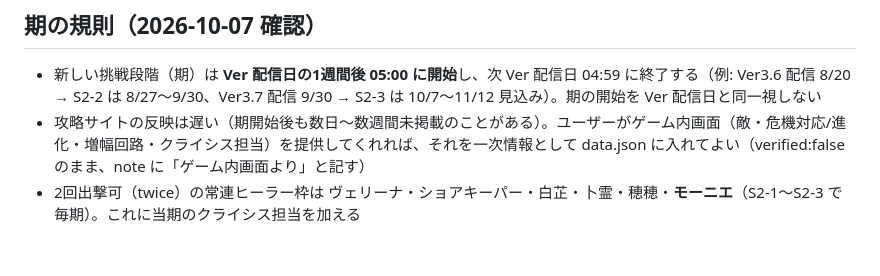
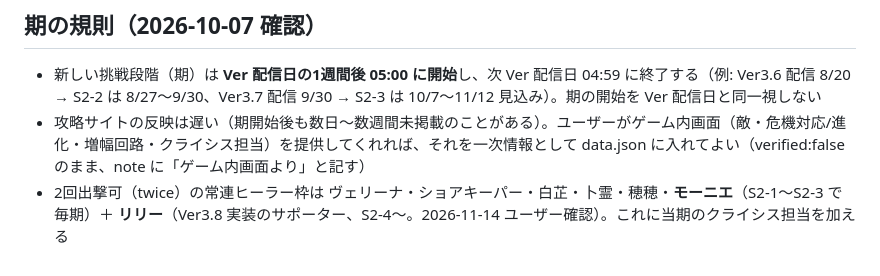
Before and after one commit to sekiguchi-sechi/wuwa-matrix, a Markdown page: CLAUDE.md, the part around the change. Drawn GitHub-style.

Commit message:
docs: CLAUDE.md の2回出撃可の常連枠にリリーを追記
Co-Authored-By: Claude Opus 5.5 <noreply@anthropic.com>
Claude-Session: https://claude.ai/code/session_01NCjJJ2AsdBGKcBQfMBxX7u

```diff
--- a/CLAUDE.md
+++ b/CLAUDE.md
@@ -32,4 +32,4 @@ GitHub 操作は gh CLI（`C:\Program Files\GitHub CLI\gh.exe`、sekiguchi-sechi
 ## 期の規則（2026-10-07 確認）
 - 新しい挑戦段階（期）は **Ver 配信日の1週間後 05:00 に開始**し、次 Ver 配信日 04:59 に終了する（例: Ver3.6 配信 8/20 → S2-2 は 8/27〜9/30、Ver3.7 配信 9/30 → S2-3 は 10/7〜11/12 見込み）。期の開始を Ver 配信日と同一視しない
 - 攻略サイトの反映は遅い（期開始後も数日〜数週間未掲載のことがある）。ユーザーがゲーム内画面（敵・危機対応/進化・増幅回路・クライシス担当）を提供してくれれば、それを一次情報として data.json に入れてよい（verified:false のまま、note に「ゲーム内画面より」と記す）
-- 2回出撃可（twice）の常連ヒーラー枠は ヴェリーナ・ショアキーパー・白芷・卜霊・穂穂・**モーニエ**（S2-1〜S2-3 で毎期）。これに当期のクライシス担当を加える
+- 2回出撃可（twice）の常連ヒーラー枠は ヴェリーナ・ショアキーパー・白芷・卜霊・穂穂・**モーニエ**（S2-1〜S2-3 で毎期）＋ **リリー**（Ver3.8 実装のサポーター、S2-4〜。2026-11-14 ユーザー確認）。これに当期のクライシス担当を加える
```
